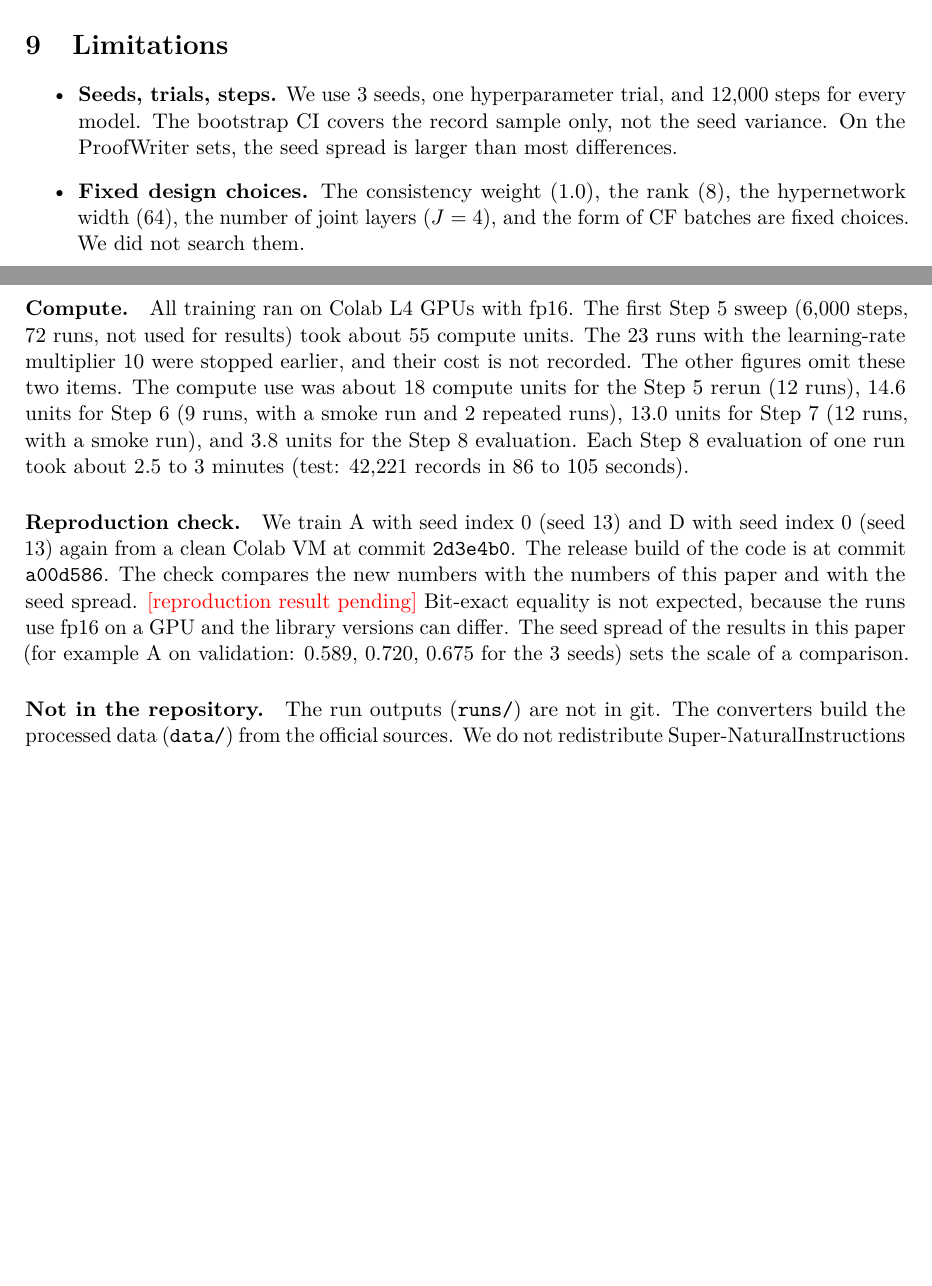
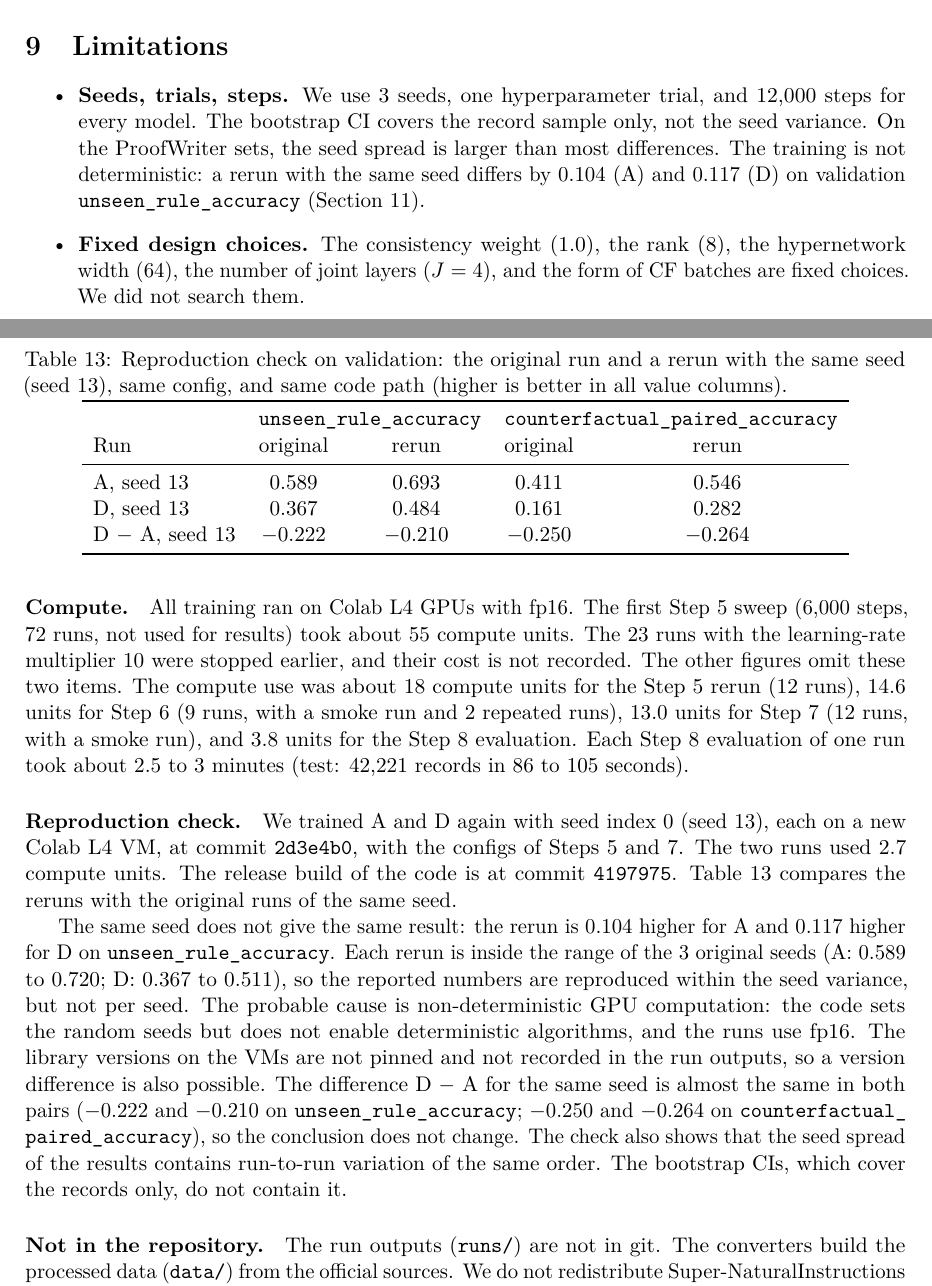
Before and after one commit to 0xAnto/crux, a LaTeX paper (paper/main.tex): two parts of pages 17 and 21 of 24 before the commit and two parts of pages 17 and 21 of 25 after it, joined at a grey line, cut so that both start at the same text, the shorter picture padded with empty space. Compiled offline with pdfLaTeX.

Commit message:
Step 10: Record the reproduction check and the release
A and D were trained again with seed 13 on new Colab VMs. Each rerun is
inside the range of the 3 original seeds, so the numbers reproduce within
the seed variance, but not per seed (+0.104 for A, +0.117 for D). D - A
for the same seed stays the same (-0.222 and -0.210), so the conclusion
holds. The paper gives the table, the probable cause (non-deterministic
fp16 GPU computation, unpinned versions), and a new limitation.

```diff
--- a/paper/main.tex
+++ b/paper/main.tex
@@ -15,8 +15,6 @@
 \setlength{\emergencystretch}{3em}
 
 % ---------- Macros ----------
-% Placeholder for the result of the reproduction check (still running when this draft was written).
-\newcommand{\REPRO}{\textcolor{red}{[reproduction result pending]}}
 % Placeholder for facts that the release step must add.
 % Model names and metric names are Technical Names. \M escapes nothing: write + and - as they are.
 \newcommand{\M}[1]{\texttt{#1}}
@@ -940,7 +938,7 @@ We make no claim about larger models, longer training, other forms of counterfac
 \section{Limitations}\label{sec:limits}
 
 \begin{itemize}
-  \item \textbf{Seeds, trials, steps.} We use 3 seeds, one hyperparameter trial, and 12{,}000 steps for every model. The bootstrap CI covers the record sample only, not the seed variance. On the ProofWriter sets, the seed spread is larger than most differences.
+  \item \textbf{Seeds, trials, steps.} We use 3 seeds, one hyperparameter trial, and 12{,}000 steps for every model. The bootstrap CI covers the record sample only, not the seed variance. On the ProofWriter sets, the seed spread is larger than most differences. The training is not deterministic: a rerun with the same seed differs by $0.104$ (A) and $0.117$ (D) on validation \ura{} (Section~\ref{sec:repro}).
   \item \textbf{Fixed design choices.} The consistency weight (1.0), the rank (8), the hypernetwork width (64), the number of joint layers ($J = 4$), and the form of CF batches are fixed choices. We did not search them.
   \item \textbf{No external baselines.} We did not evaluate fine-tuned Ettin-32M and DeBERTa-v3-xsmall. So we have no comparison with a model with different pretraining. We did not evaluate Jev.
   \item \textbf{Shared initialization and contamination.} All 11 models share the Ettin-17M initialization, so a contamination affects them equally. The sentence frames and names of \texttt{depth5} occur in the Ettin pretraining data (maximum 8-gram share $0.10$ for a kept record). Super-NaturalInstructions is not scanned, and it is possibly seen in pretraining. We did not check web-crawl sources for BoardgameQA and DynaBench.
@@ -998,12 +996,33 @@ The compute use was about 18 compute units for the Step 5 rerun (12 runs), 14.6
 Each Step 8 evaluation of one run took about 2.5 to 3 minutes (test: 42{,}221 records in 86 to 105 seconds).
 
 \paragraph{Reproduction check.}
-We train A with seed index 0 (seed 13) and D with seed index 0 (seed 13) again from a clean Colab VM at commit \texttt{2d3e4b0}.
-The release build of the code is at commit \texttt{a00d586}.
-The check compares the new numbers with the numbers of this paper and with the seed spread.
-\REPRO{}
-Bit-exact equality is not expected, because the runs use fp16 on a GPU and the library versions can differ.
-The seed spread of the results in this paper (for example A on validation: $0.589$, $0.720$, $0.675$ for the 3 seeds) sets the scale of a comparison.
+We trained A and D again with seed index 0 (seed 13), each on a new Colab L4 VM, at commit \texttt{2d3e4b0}, with the configs of Steps 5 and 7.
+The two runs used 2.7 compute units.
+The release build of the code is at commit \texttt{4197975}.
+Table~\ref{tab:repro} compares the reruns with the original runs of the same seed.
+
+\begin{table}[t]
+\centering
+\caption{Reproduction check on validation: the original run and a rerun with the same seed (seed 13), same config, and same code path (higher is better in all value columns).}
+\label{tab:repro}
+\begin{tabular}{lcccc}
+\toprule
+ & \multicolumn{2}{c}{\ura{}} & \multicolumn{2}{c}{\cpa{}} \\
+Run & original & rerun & original & rerun \\
+\midrule
+A, seed 13 & $0.589$ & $0.693$ & $0.411$ & $0.546$ \\
+D, seed 13 & $0.367$ & $0.484$ & $0.161$ & $0.282$ \\
+D $-$ A, seed 13 & $-0.222$ & $-0.210$ & $-0.250$ & $-0.264$ \\
+\bottomrule
+\end{tabular}
+\end{table}
+
+The same seed does not give the same result: the rerun is $0.104$ higher for A and $0.117$ higher for D on \ura{}.
+Each rerun is inside the range of the 3 original seeds (A: $0.589$ to $0.720$; D: $0.367$ to $0.511$), so the reported numbers are reproduced within the seed variance, but not per seed.
+The probable cause is non-deterministic GPU computation: the code sets the random seeds but does not enable deterministic algorithms, and the runs use fp16.
+The library versions on the VMs are not pinned and not recorded in the run outputs, so a version difference is also possible.
+The difference D $-$ A for the same seed is almost the same in both pairs ($-0.222$ and $-0.210$ on \ura{}; $-0.250$ and $-0.264$ on \cpa{}), so the conclusion does not change.
+The check also shows that the seed spread of the results contains run-to-run variation of the same order. The bootstrap CIs, which cover the records only, do not contain it.
 
 \paragraph{Not in the repository.}
 The run outputs (\texttt{runs/}) are not in git.
```
Also changed, not shown: steps.md (+33 -4 lines), paper/main.pdf.
